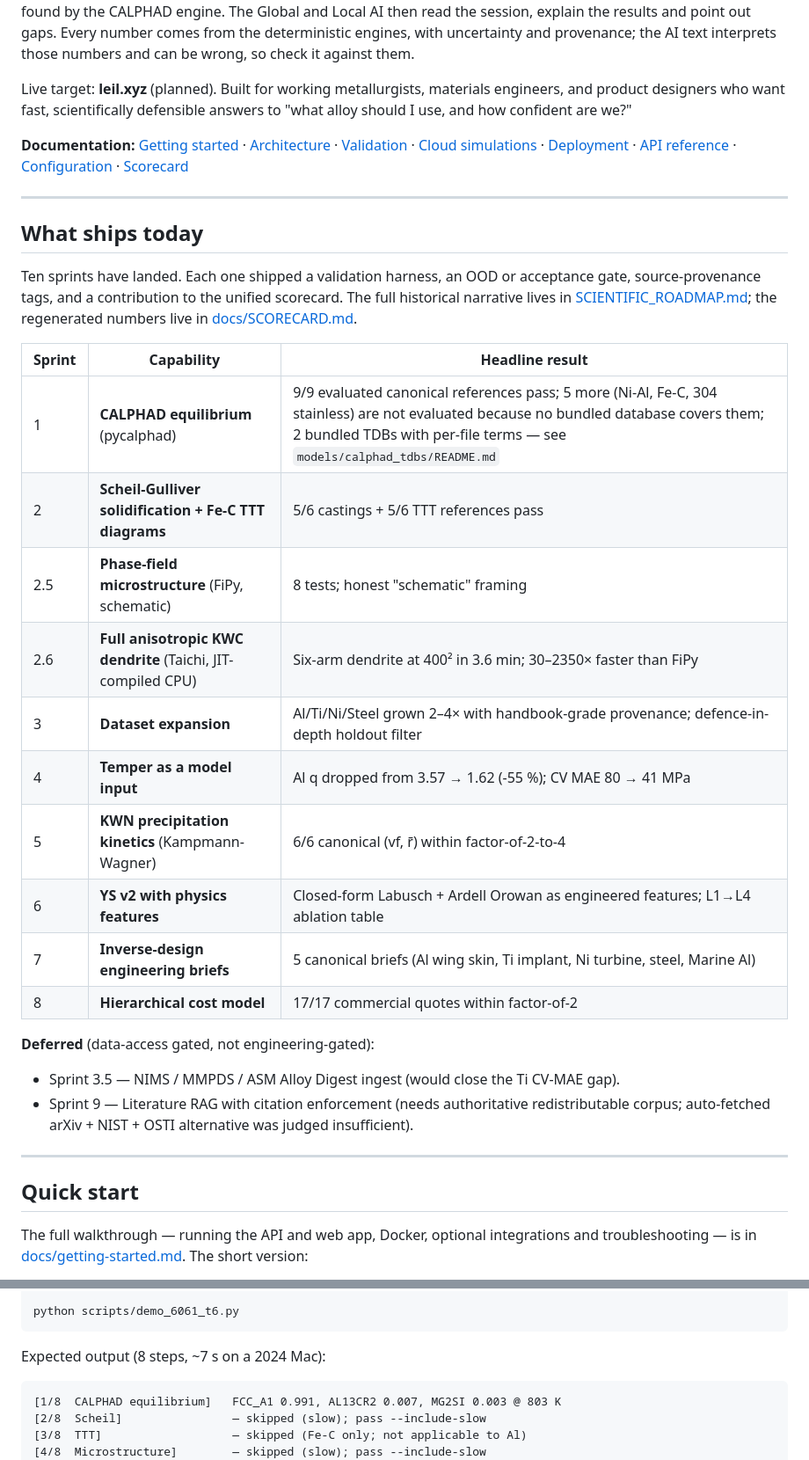
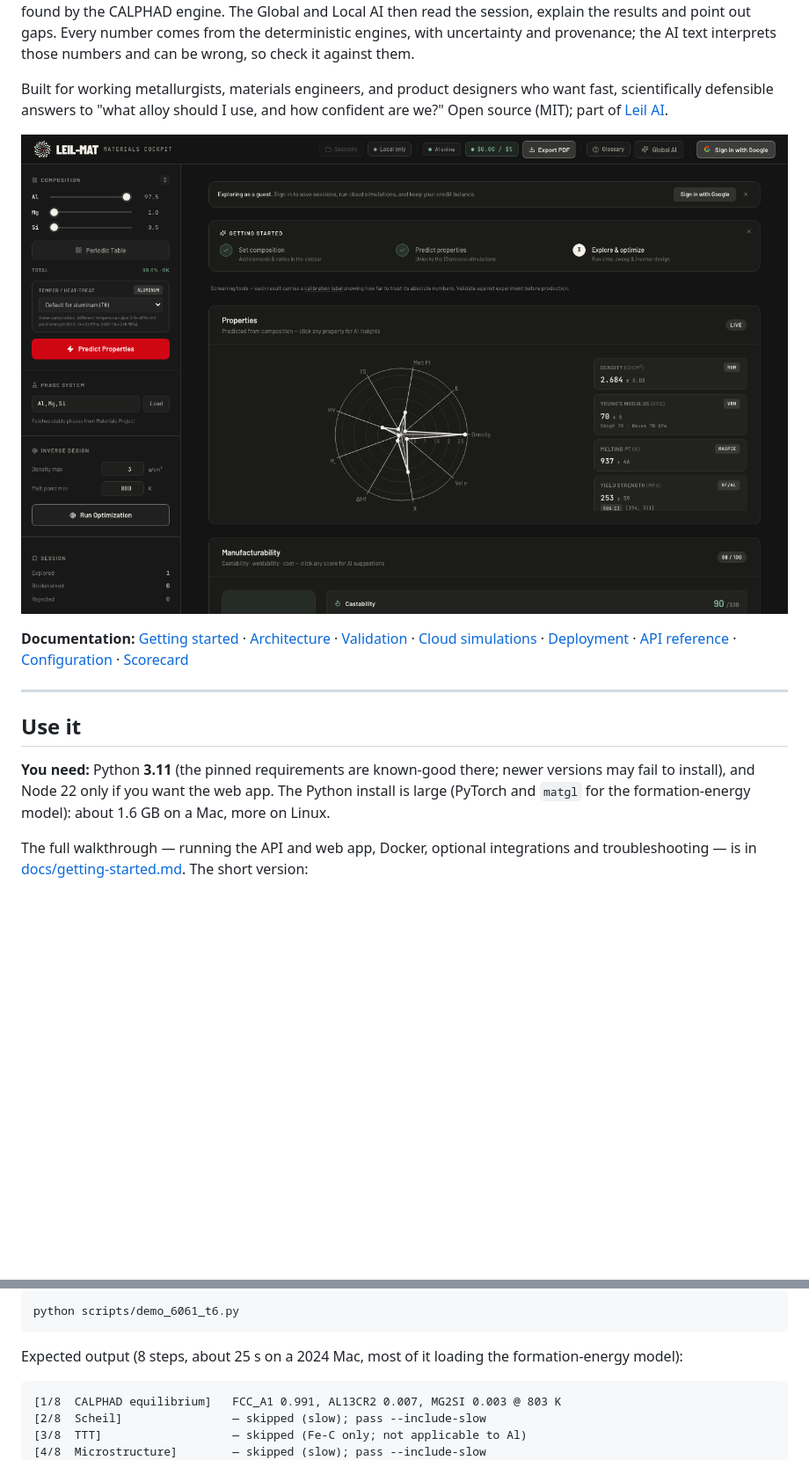
Before and after one commit to MoezGH/leilmat-agentic-ai-alloy-design, a Markdown page: README.md, 2 parts joined by grey strips. Shown at 88% size. GitHub-like rendering; pictures changed too: docs/assets/app-properties.png (added); blank space fills up the shorter version.

````diff
--- a/README.md
+++ b/README.md
@@ -14,44 +14,21 @@ engine.  The Global and Local AI then read the session, explain the results and
 gaps.  Every number comes from the deterministic engines, with uncertainty and provenance;
 the AI text interprets those numbers and can be wrong, so check it against them.
 
-Live target: **leil.xyz** (planned).  Built for working metallurgists, materials
-engineers, and product designers who want fast, scientifically defensible answers
-to "what alloy should I use, and how confident are we?"
+Built for working metallurgists, materials engineers, and product designers who want
+fast, scientifically defensible answers to "what alloy should I use, and how confident
+are we?"  Open source (MIT); part of [Leil AI](https://leil.xyz).
+
+<p align="center"><img src="docs/assets/app-properties.png" alt="The LeilMat canvas: composition sliders on the left; predicted density, modulus, melting point and a conformal 90 % interval on yield strength on the right" width="100%"></p>
 
 **Documentation:** [Getting started](docs/getting-started.md) · [Architecture](docs/architecture.md) · [Validation](docs/validation.md) · [Cloud simulations](docs/cloud-simulations.md) · [Deployment](docs/deployment.md) · [API reference](docs/reference/api.md) · [Configuration](docs/reference/configuration.md) · [Scorecard](docs/SCORECARD.md)
 
 ---
 
-## What ships today
+## Use it
 
-Ten sprints have landed.  Each one shipped a validation harness, an OOD or
-acceptance gate, source-provenance tags, and a contribution to the unified
-scorecard.  The full historical narrative lives in
-[SCIENTIFIC_ROADMAP.md](SCIENTIFIC_ROADMAP.md); the regenerated numbers live
-in [docs/SCORECARD.md](docs/SCORECARD.md).
-
-| Sprint | Capability | Headline result |
-|---|---|---|
-| 1   | **CALPHAD equilibrium** (pycalphad)                          | 9/9 evaluated canonical references pass; 5 more (Ni-Al, Fe-C, 304 stainless) are not evaluated because no bundled database covers them; 2 bundled TDBs with per-file terms — see `models/calphad_tdbs/README.md` |
-| 2   | **Scheil-Gulliver solidification + Fe-C TTT diagrams**       | 5/6 castings + 5/6 TTT references pass |
-| 2.5 | **Phase-field microstructure** (FiPy, schematic)             | 8 tests; honest "schematic" framing |
-| 2.6 | **Full anisotropic KWC dendrite** (Taichi, JIT-compiled CPU) | Six-arm dendrite at 400² in 3.6 min; 30–2350× faster than FiPy |
-| 3   | **Dataset expansion**                                        | Al/Ti/Ni/Steel grown 2–4× with handbook-grade provenance; defence-in-depth holdout filter |
-| 4   | **Temper as a model input**                                  | Al q dropped from 3.57 → 1.62 (-55 %); CV MAE 80 → 41 MPa |
-| 5   | **KWN precipitation kinetics** (Kampmann-Wagner)             | 6/6 canonical (vf, r̄) within factor-of-2-to-4 |
-| 6   | **YS v2 with physics features**                              | Closed-form Labusch + Ardell Orowan as engineered features; L1→L4 ablation table |
-| 7   | **Inverse-design engineering briefs**                        | 5 canonical briefs (Al wing skin, Ti implant, Ni turbine, steel, Marine Al) |
-| 8   | **Hierarchical cost model**                                  | 17/17 commercial quotes within factor-of-2 |
-
-**Deferred** (data-access gated, not engineering-gated):
-- Sprint 3.5 — NIMS / MMPDS / ASM Alloy Digest ingest (would close the Ti CV-MAE gap).
-- Sprint 9 — Literature RAG with citation enforcement (needs authoritative
-  redistributable corpus; auto-fetched arXiv + NIST + OSTI alternative was
-  judged insufficient).
-
----
-
-## Quick start
+**You need:** Python **3.11** (the pinned requirements are known-good there; newer versions may fail to install),
+and Node 22 only if you want the web app.  The Python install is large (PyTorch and `matgl` for the
+formation-energy model): about 1.6 GB on a Mac, more on Linux.
 
 The full walkthrough — running the API and web app, Docker, optional integrations and troubleshooting — is in [docs/getting-started.md](docs/getting-started.md). The short version:
 
@@ -74,7 +51,7 @@ python -m apps.api.ml.training
 python scripts/demo_6061_t6.py
 ```
 
-Expected output (8 steps, ~7 s on a 2024 Mac):
+Expected output (8 steps, about 25 s on a 2024 Mac, most of it loading the formation-energy model):
 
 ```
 [1/8  CALPHAD equilibrium]   FCC_A1 0.991, AL13CR2 0.007, MG2SI 0.003 @ 803 K
````
Also changed, not shown: other parts of README.md (+63 -1 lines), docs/assets/app-simulations.png (added).
